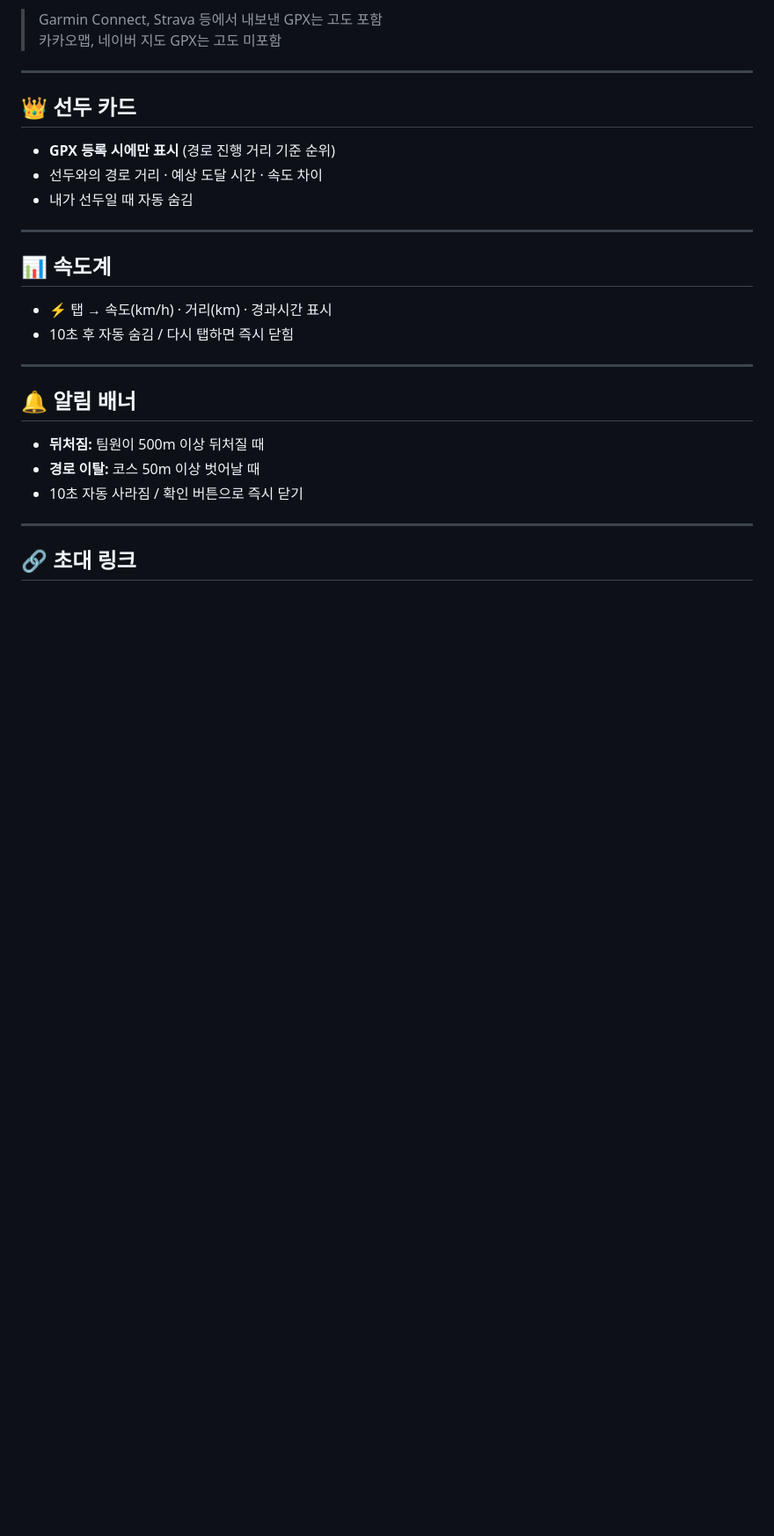
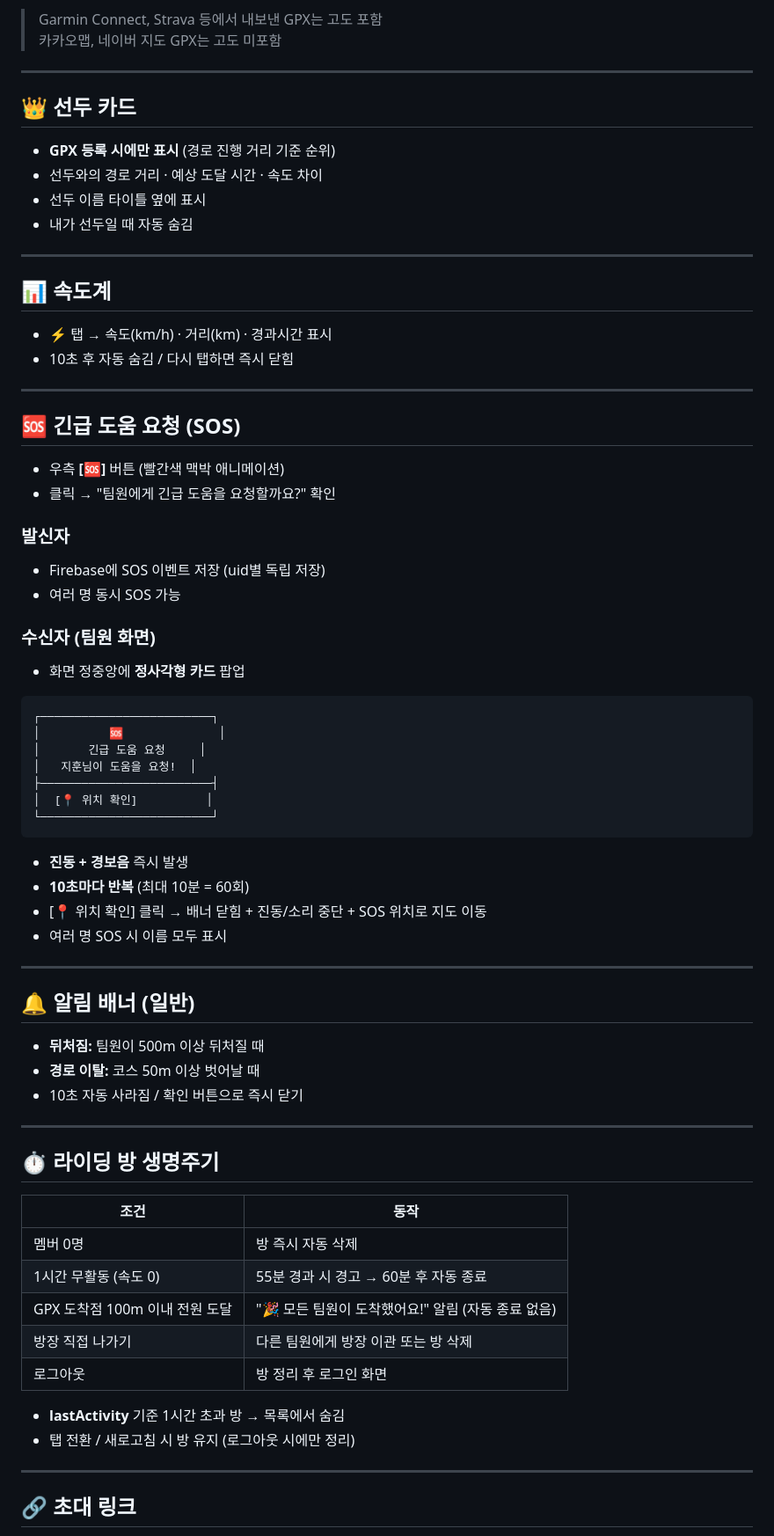
Before and after one commit to tuban0325/we-riding, a Markdown page: README.md, the part around one of its changes. Shown at 88% size. GitHub-like rendering; blank space fills up the shorter version.

````diff
--- a/README.md
+++ b/README.md
@@ -129,6 +139,7 @@
 
 - **GPX 등록 시에만 표시** (경로 진행 거리 기준 순위)
 - 선두와의 경로 거리 · 예상 도달 시간 · 속도 차이
+- 선두 이름 타이틀 옆에 표시
 - 내가 선두일 때 자동 숨김
 
 ---
@@ -140,7 +151,34 @@
 
 ---
 
-## 🔔 알림 배너
+## 🆘 긴급 도움 요청 (SOS)
+
+- 우측 **[🆘]** 버튼 (빨간색 맥박 애니메이션)
+- 클릭 → "팀원에게 긴급 도움을 요청할까요?" 확인
+
+### 발신자
+- Firebase에 SOS 이벤트 저장 (uid별 독립 저장)
+- 여러 명 동시 SOS 가능
+
+### 수신자 (팀원 화면)
+- 화면 정중앙에 **정사각형 카드** 팝업
+```
+┌─────────────────────────┐
+│          🆘              │
+│       긴급 도움 요청     │
+│   지훈님이 도움을 요청!  │
+├─────────────────────────┤
+│  [📍 위치 확인]          │
+└─────────────────────────┘
+```
+- **진동 + 경보음** 즉시 발생
+- **10초마다 반복** (최대 10분 = 60회)
+- [📍 위치 확인] 클릭 → 배너 닫힘 + 진동/소리 중단 + SOS 위치로 지도 이동
+- 여러 명 SOS 시 이름 모두 표시
+
+---
+
+## 🔔 알림 배너 (일반)
 
 - **뒤처짐:** 팀원이 500m 이상 뒤처질 때
 - **경로 이탈:** 코스 50m 이상 벗어날 때
@@ -148,6 +186,21 @@
 
 ---
 
+## ⏱️ 라이딩 방 생명주기
+
+| 조건 | 동작 |
+|------|------|
+| 멤버 0명 | 방 즉시 자동 삭제 |
+| 1시간 무활동 (속도 0) | 55분 경과 시 경고 → 60분 후 자동 종료 |
+| GPX 도착점 100m 이내 전원 도달 | "🎉 모든 팀원이 도착했어요!" 알림 (자동 종료 없음) |
+| 방장 직접 나가기 | 다른 팀원에게 방장 이관 또는 방 삭제 |
+| 로그아웃 | 방 정리 후 로그인 화면 |
+
+- **lastActivity** 기준 1시간 초과 방 → 목록에서 숨김
+- 탭 전환 / 새로고침 시 방 유지 (로그아웃 시에만 정리)
+
+---
+
 ## 🔗 초대 링크
 
 - 🔗 버튼 → 링크 복사 → 카카오톡 단체방에 붙여넣기
````
Also changed, not shown: other parts of README.md (+59 -27 lines).
